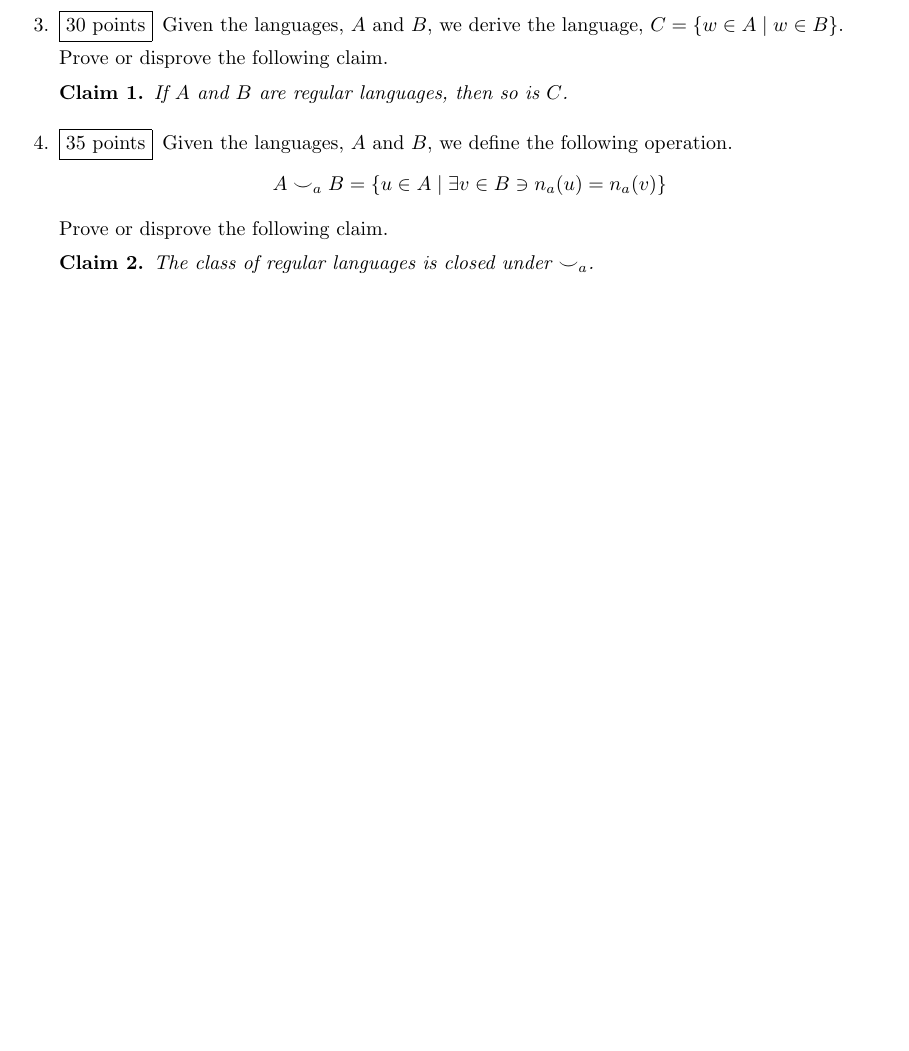
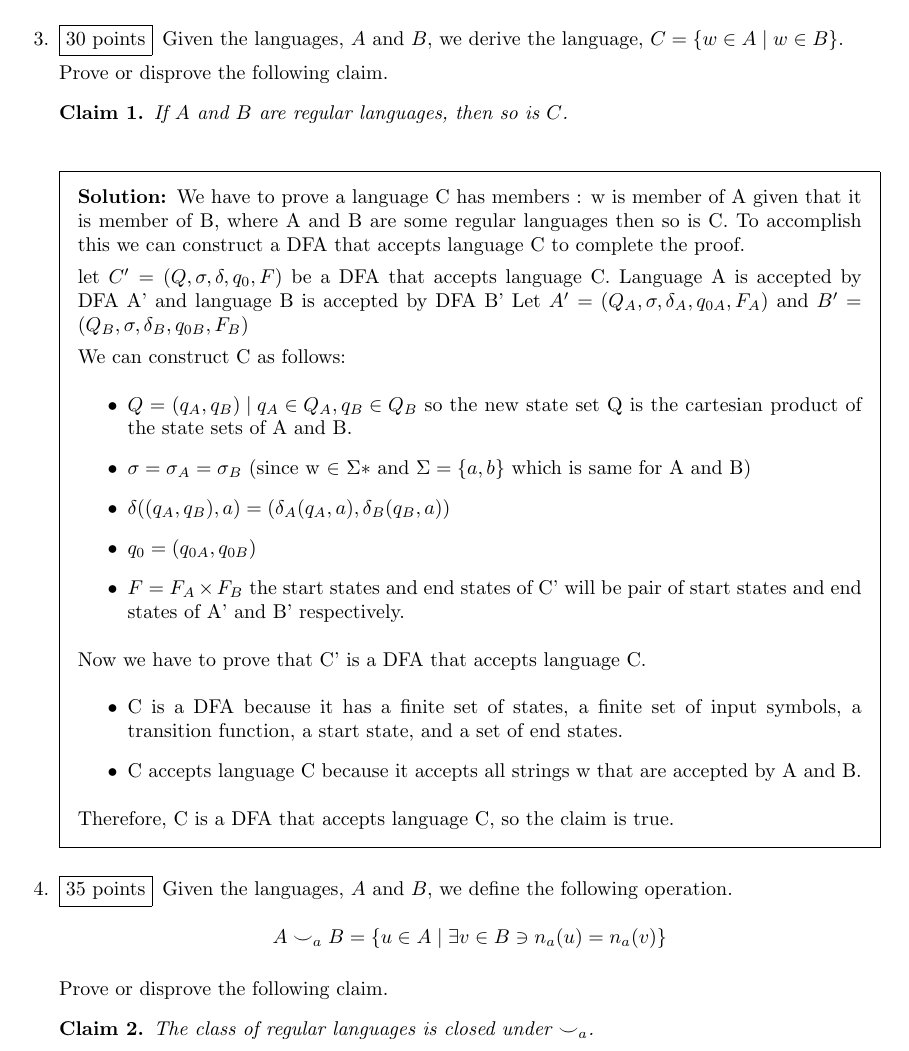
Before and after one commit to hussainronaque/NOC-hw1, a LaTeX problem sheet (hw1.tex): part of the page before the commit and part of page 2 of 3 after it, cut so that both start at the same text, the shorter picture padded with empty space. Compiled offline with pdfLaTeX.

Commit message:
added Q3

```diff
--- a/hw1.tex
+++ b/hw1.tex
@@ -22,7 +22,7 @@
 
 \boxedpoints
 
-% \printanswers %Uncomment this
+\printanswers %Uncomment this
 
 \theoremstyle{claim}
 \newtheorem{claim}{Claim}
@@ -71,6 +71,29 @@ concise language.
   \end{claim}
 
   \begin{solution}
+    We have to prove a language C has members : w is member of A given that it is member of B, where A and B are some regular languages then so is C. To accomplish this we can construct a DFA that accepts language C to complete the proof.
+
+    let $C' = (Q, \sigma, \delta, q_0, F)$ be a DFA that accepts language C.
+    Language A is accepted by DFA A' and language B is accepted by DFA B'
+    Let $A' = (Q_A, \sigma, \delta_A, q_{0A}, F_A)$ and $B' = (Q_B, \sigma, \delta_B, q_{0B}, F_B)$
+
+     We can construct C as follows:
+    \begin{itemize}
+      \item $Q = {(q_A, q_B) \mid q_A \in Q_A, q_B \in Q_B}$
+      so the new state set Q is the cartesian product of the state sets of A and B.
+      \item $\sigma = \sigma_A = \sigma_B$
+      (since w $\in$ $\Sigma*$ and $\Sigma =\{a,b\}$ which is same for A and B)
+      \item $\delta((q_A, q_B), a) = (\delta_A(q_A, a), \delta_B(q_B, a))$
+      \item $q_0 = (q_{0A}, q_{0B})$
+      \item $F = F_A \times F_B$
+      the start states and end states of C' will be pair of start states and end states of A' and B' respectively.
+    \end{itemize}
+    Now we have to prove that C' is a DFA that accepts language C.
+    \begin{itemize}
+      \item C is a DFA because it has a finite set of states, a finite set of input symbols, a transition function, a start state, and a set of end states.
+      \item C accepts language C because it accepts all strings w that are accepted by A and B.
+    \end{itemize}
+    Therefore, C is a DFA that accepts language C, so the claim is true.
 
   \end{solution}
 
```
Also changed, not shown: hw1.pdf (added), 6 other files.
